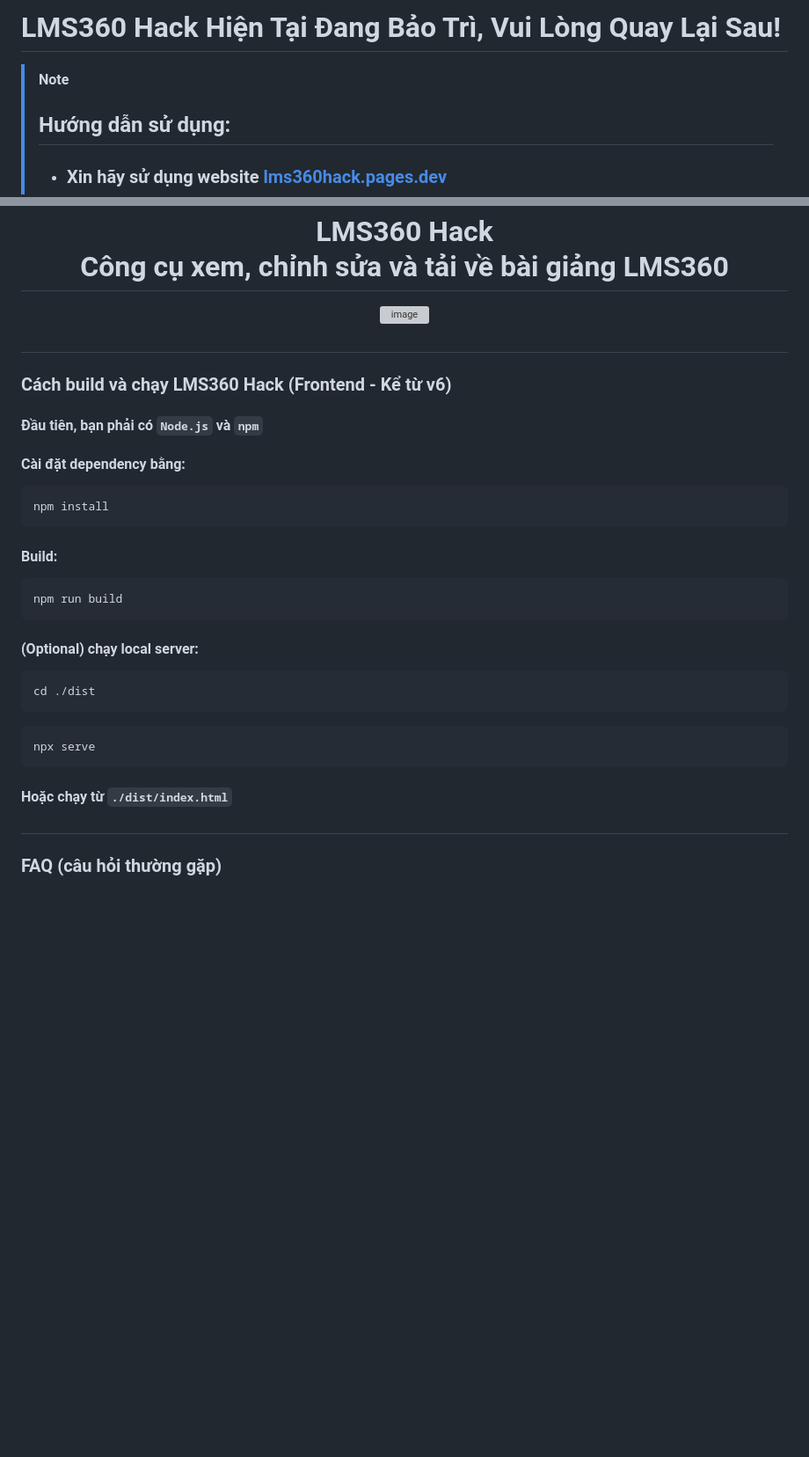
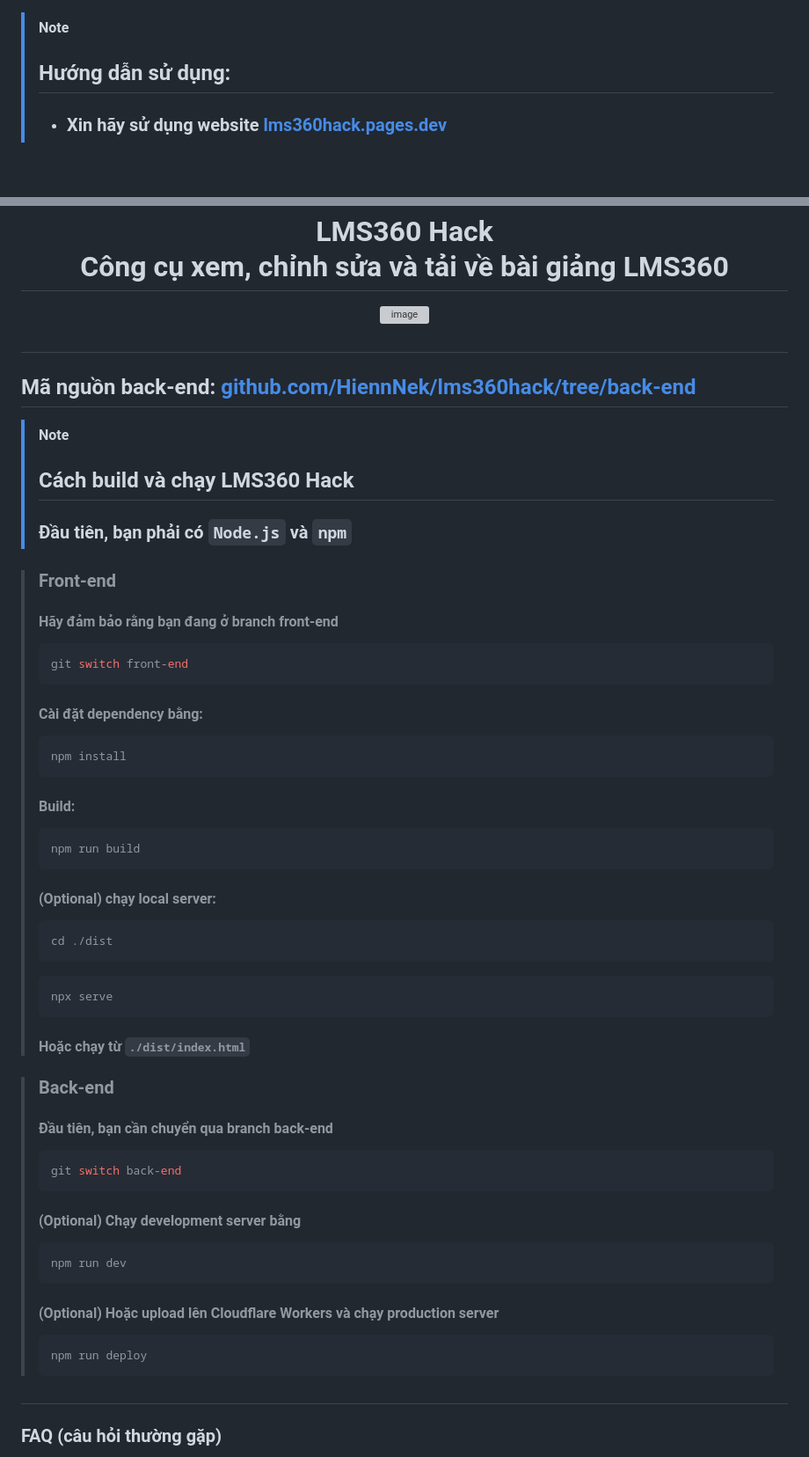
Before and after one commit to HiennNek/lms360hack, a Markdown page: README.md, 2 parts joined by grey strips. Shown at 88% size. GitHub-like rendering; blank space fills up the shorter version; grey boxes are pictures that could not be loaded.

Commit message:
Releasing backend code

````diff
--- a/README.md
+++ b/README.md
@@ -1,5 +1,3 @@
-# LMS360 Hack Hiện Tại Đang Bảo Trì, Vui Lòng Quay Lại Sau!
-
 > [!NOTE]
 >## Hướng dẫn sử dụng:
 >- ### Xin hãy sử dụng website [lms360hack.pages.dev](https://lms360hack.pages.dev/)
@@ -17,31 +15,47 @@
 </p>
 
 #
+## Mã nguồn back-end: [github.com/HiennNek/lms360hack/tree/back-end](https://github.com/HiennNek/lms360hack/tree/back-end)
 
-### Cách build và chạy LMS360 Hack (Frontend - Kể từ v6)
+> [!NOTE]
+> ## Cách build và chạy LMS360 Hack
+> ### Đầu tiên, bạn phải có `Node.js` và `npm`
 
-#### Đầu tiên, bạn phải có `Node.js` và `npm`
+> ### Front-end
+> #### Hãy đảm bảo rằng bạn đang ở branch front-end
+> ```bash
+> git switch front-end
+> ```
+> #### Cài đặt dependency bằng:
+> ```bash
+> npm install
+> ```
+> #### Build:
+> ```bash
+> npm run build
+> ```
+> #### (Optional) chạy local server:
+> ```bash
+> cd ./dist
+> ```
+> ```bash
+> npx serve
+> ```
+> #### Hoặc chạy từ `./dist/index.html`
 
-#### Cài đặt dependency bằng:
-```bash
-npm install
-```
-
-#### Build:
-```bash
-npm run build
-```
-
-#### (Optional) chạy local server:
-```bash
-cd ./dist
-```
-
-```bash
-npx serve
-```
-
-#### Hoặc chạy từ `./dist/index.html`
+> ### Back-end
+> #### Đầu tiên, bạn cần chuyển qua branch back-end
+> ```bash
+> git switch back-end
+> ```
+> #### (Optional) Chạy development server bằng
+> ```bash
+> npm run dev
+> ```
+> #### (Optional) Hoặc upload lên Cloudflare Workers và chạy production server
+> ```bash
+> npm run deploy
+> ```
 
 #
 
````
